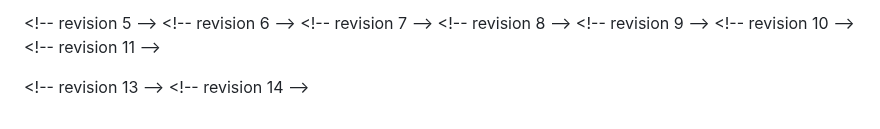
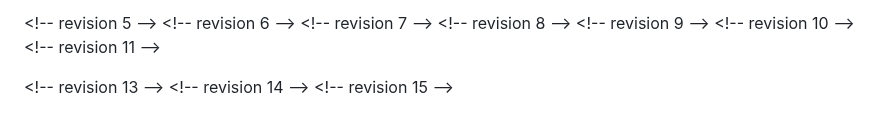
Before and after one commit to ayush-kumar-prog/math-topics-in-ML, a Markdown page: second-group-meeting-topic-selection.md, the part around the change. Rendered like a GitHub page.

```diff
--- a/second-group-meeting-topic-selection.md
+++ b/second-group-meeting-topic-selection.md
@@ -178,3 +178,4 @@ Similar strengths to double-descent and reconciling bias-variance — challenges
 
 <\!-- revision 13 -->
 <\!-- revision 14 -->
+<\!-- revision 15 -->
```
